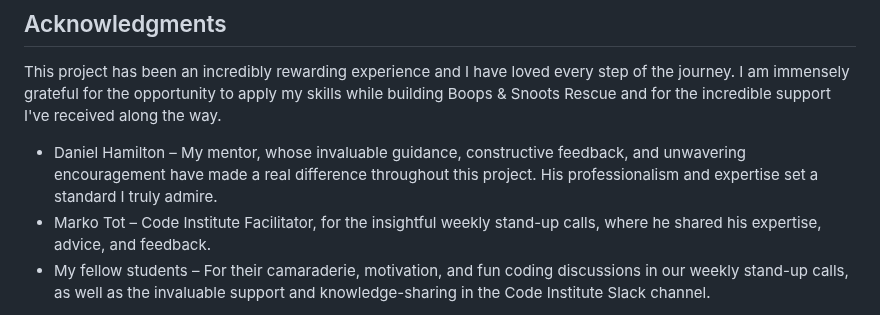
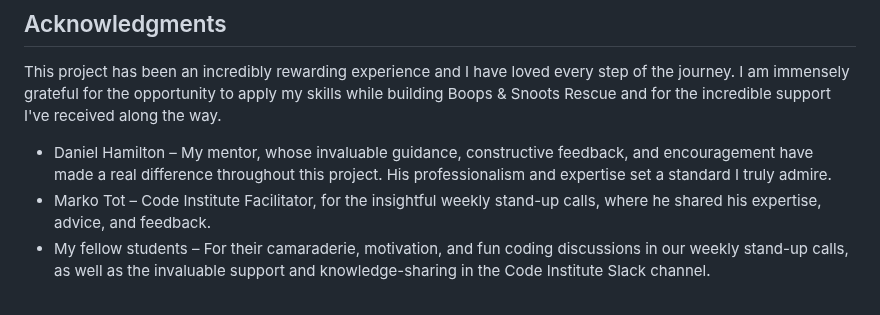
Before and after one commit to Seren-Hughes/boops-and-snoots-rescue, a Markdown page: README.md, the part around the change. Drawn GitHub-style.

```diff
--- a/README.md
+++ b/README.md
@@ -418,7 +418,7 @@ As Boops & Snoots Rescue continues to grow — welcoming more animals, expanding
 
 This project has been an incredibly rewarding experience and I have loved every step of the journey. I am immensely grateful for the opportunity to apply my skills while building Boops & Snoots Rescue and for the incredible support I've received along the way.
 
-- Daniel Hamilton – My mentor, whose invaluable guidance, constructive feedback, and unwavering encouragement have made a real difference throughout this project. His professionalism and expertise set a standard I truly admire.
+- Daniel Hamilton – My mentor, whose invaluable guidance, constructive feedback, and encouragement have made a real difference throughout this project. His professionalism and expertise set a standard I truly admire.
 - Marko Tot – Code Institute Facilitator, for the insightful weekly stand-up calls, where he shared his expertise, advice, and feedback.
 - My fellow students – For their camaraderie, motivation, and fun coding discussions in our weekly stand-up calls, as well as the invaluable support and knowledge-sharing in the Code Institute Slack channel.
 
```
Also changed, not shown: TESTING.md (+47 -17 lines).
